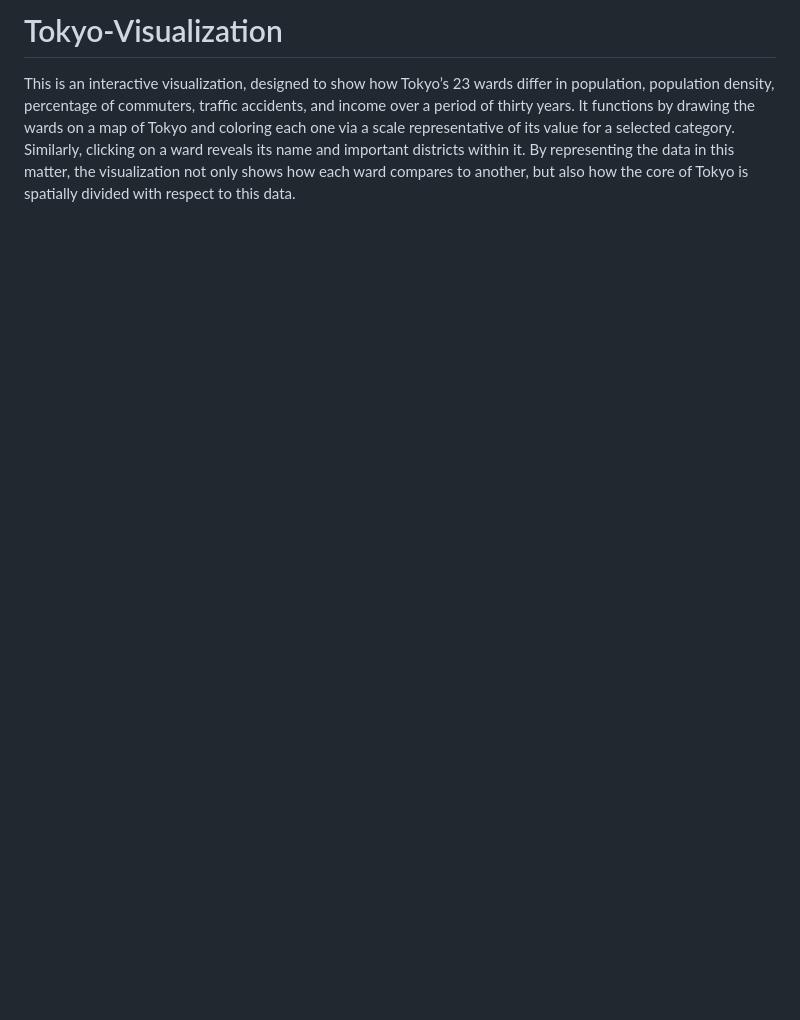
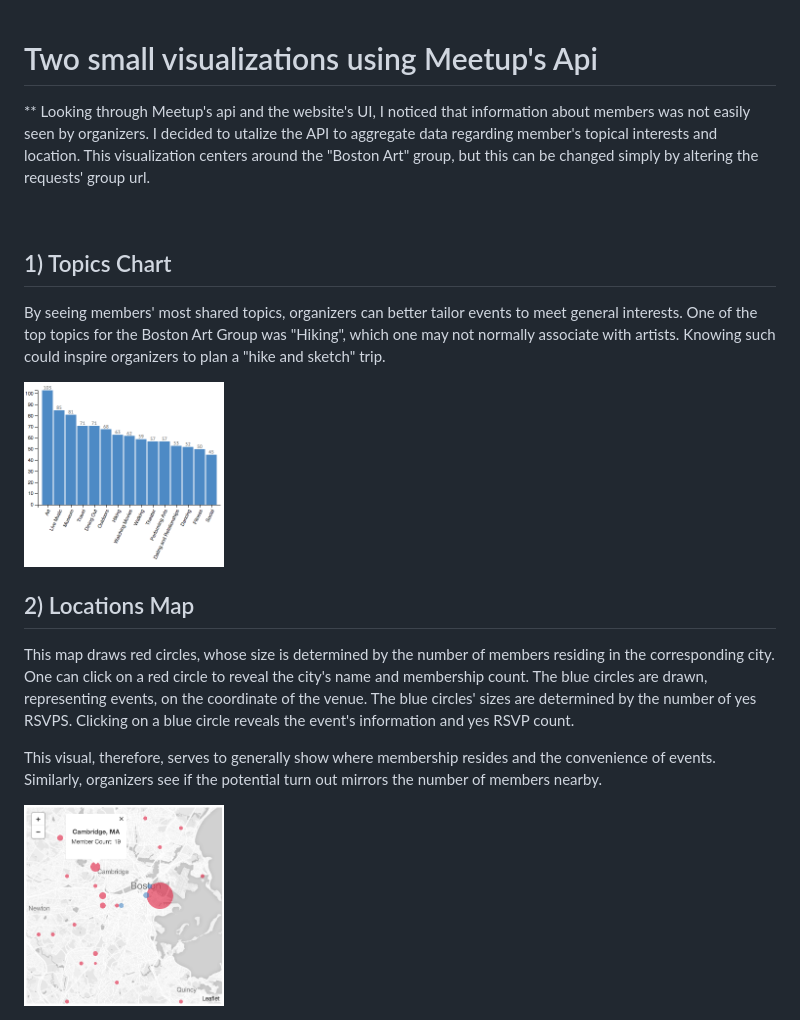
Before and after one commit to melovett2013/melovett2013.github.io, a Markdown page: README.md, the part around the change. GitHub-like rendering; pictures changed too: img/map.png (added), img/topic.png (added); blank space fills up the shorter version.

```diff
--- a/README.md
+++ b/README.md
@@ -1,3 +1,20 @@
-# Tokyo-Visualization
 
-This is an interactive visualization, designed to show how Tokyo’s 23 wards differ in population, population density, percentage of commuters, traffic accidents, and income over a period of thirty years. It functions by drawing the wards on a map of Tokyo and coloring each one via a scale representative of its value for a selected category.  Similarly, clicking on a ward reveals its name and important districts within it. By representing the data in this matter, the visualization not only shows how each ward compares to another, but also how the core of Tokyo is spatially divided with respect to this data.
+# Two small visualizations using Meetup's Api
+
+** Looking through Meetup's api and the website's UI, I noticed that information about members was not easily seen by organizers. I decided to utalize the API to aggregate data regarding member's topical interests and location. This visualization centers around the "Boston Art" group, but this can be changed simply by altering the requests' group url.
+
+&nbsp;
+
+## 1) Topics Chart
+
+By seeing members' most shared topics, organizers can better tailor events to meet general interests. One of the top topics for the Boston Art Group was "Hiking", which one may not normally associate with artists. Knowing such could inspire organizers to plan a "hike and sketch" trip.
+
+<img src="img/topic.png" width="200">
+
+## 2) Locations Map
+
+This map draws red circles, whose size is determined by the number of members residing in the corresponding city. One can click on a red circle to reveal the city's name and membership count. The blue circles are drawn, representing events, on the coordinate of the venue. The blue circles' sizes are determined by the number of yes RSVPS. Clicking on a blue circle reveals the event's information and yes RSVP count.
+
+This visual, therefore, serves to generally show where membership resides and the convenience of events. Similarly, organizers see if the potential turn out mirrors the number of members nearby.
+
+<img src="img/map.png" width="200">
```
